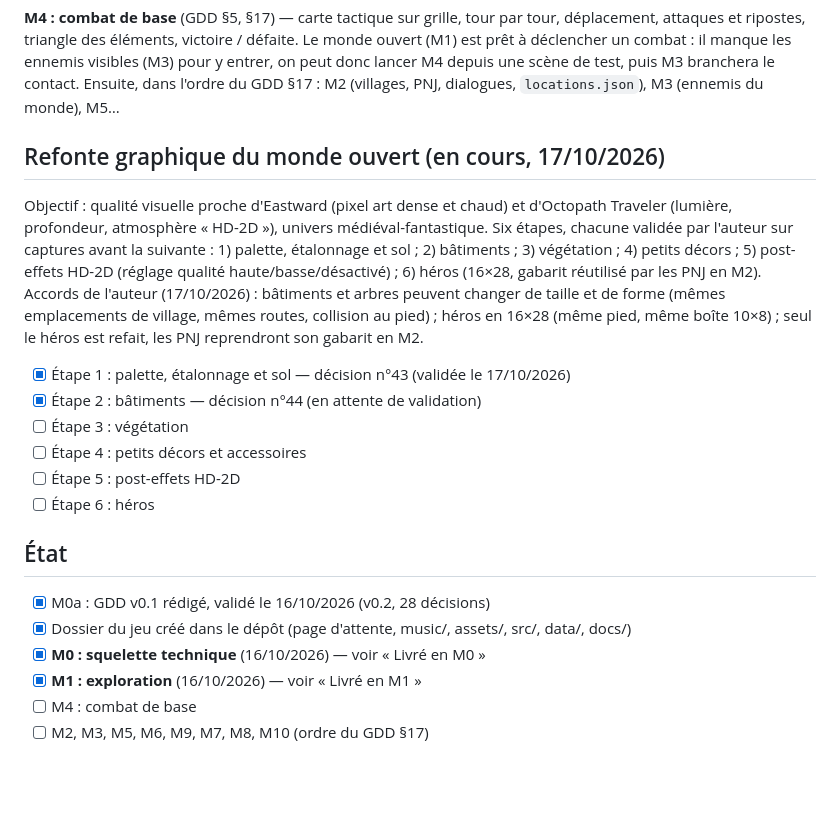
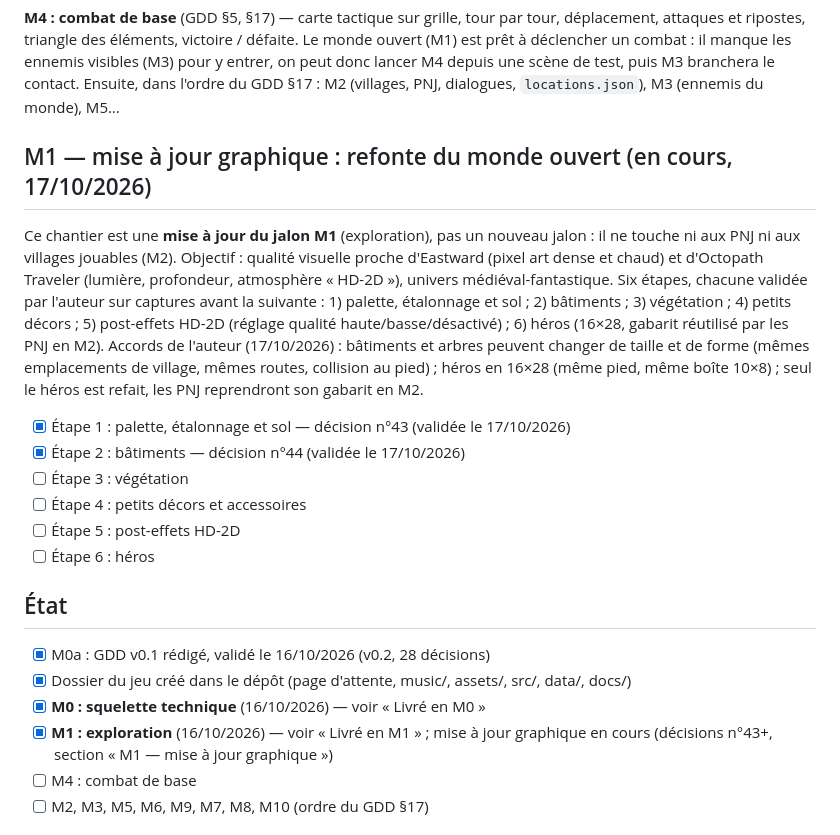
Before and after one commit to KevinRac/umbratech.fr, a Markdown page: vaelmor/PROGRESS.md, the part around the change. GitHub-like rendering; blank space fills up the shorter version.

Commit message:
Vaelmor : la refonte graphique est une mise à jour du jalon M1 ; étape 2 validée
Co-Authored-By: Claude Opus 5.5 <noreply@anthropic.com>
Claude-Session: https://claude.ai/code/session_016QsXRehEpqT3x7nE9wjx9r

```diff
--- a/vaelmor/PROGRESS.md
+++ b/vaelmor/PROGRESS.md
@@ -9,11 +9,12 @@ Nous sommes sur le projet Vaelmor (dossier `vaelmor/` du dépôt umbratech.fr).
 **M4 : combat de base** (GDD §5, §17) — carte tactique sur grille, tour par tour, déplacement, attaques et ripostes, triangle des éléments, victoire / défaite. Le monde ouvert (M1) est prêt à déclencher un combat : il manque les ennemis visibles (M3) pour y entrer, on peut donc lancer M4 depuis une scène de test, puis M3 branchera le contact.
 Ensuite, dans l'ordre du GDD §17 : M2 (villages, PNJ, dialogues, `locations.json`), M3 (ennemis du monde), M5…
 
-## Refonte graphique du monde ouvert (en cours, 17/10/2026)
+## M1 — mise à jour graphique : refonte du monde ouvert (en cours, 17/10/2026)
+Ce chantier est une **mise à jour du jalon M1** (exploration), pas un nouveau jalon : il ne touche ni aux PNJ ni aux villages jouables (M2).
 Objectif : qualité visuelle proche d'Eastward (pixel art dense et chaud) et d'Octopath Traveler (lumière, profondeur, atmosphère « HD-2D »), univers médiéval-fantastique. Six étapes, chacune validée par l'auteur sur captures avant la suivante : 1) palette, étalonnage et sol ; 2) bâtiments ; 3) végétation ; 4) petits décors ; 5) post-effets HD-2D (réglage qualité haute/basse/désactivé) ; 6) héros (16×28, gabarit réutilisé par les PNJ en M2).
 Accords de l'auteur (17/10/2026) : bâtiments et arbres peuvent changer de taille et de forme (mêmes emplacements de village, mêmes routes, collision au pied) ; héros en 16×28 (même pied, même boîte 10×8) ; seul le héros est refait, les PNJ reprendront son gabarit en M2.
 - [x] Étape 1 : palette, étalonnage et sol — décision n°43 (validée le 17/10/2026)
-- [x] Étape 2 : bâtiments — décision n°44 (en attente de validation)
+- [x] Étape 2 : bâtiments — décision n°44 (validée le 17/10/2026)
 - [ ] Étape 3 : végétation
 - [ ] Étape 4 : petits décors et accessoires
 - [ ] Étape 5 : post-effets HD-2D
@@ -23,7 +24,7 @@ Accords de l'auteur (17/10/2026) : bâtiments et arbres peuvent changer de taill
 - [x] M0a : GDD v0.1 rédigé, validé le 16/10/2026 (v0.2, 28 décisions)
 - [x] Dossier du jeu créé dans le dépôt (page d'attente, music/, assets/, src/, data/, docs/)
 - [x] **M0 : squelette technique** (16/10/2026) — voir « Livré en M0 »
-- [x] **M1 : exploration** (16/10/2026) — voir « Livré en M1 »
+- [x] **M1 : exploration** (16/10/2026) — voir « Livré en M1 » ; mise à jour graphique en cours (décisions n°43+, section « M1 — mise à jour graphique »)
 - [ ] M4 : combat de base
 - [ ] M2, M3, M5, M6, M9, M7, M8, M10 (ordre du GDD §17)
 
```
Also changed, not shown: vaelmor/docs/GDD_Vaelmor.md (+2 -2 lines).
